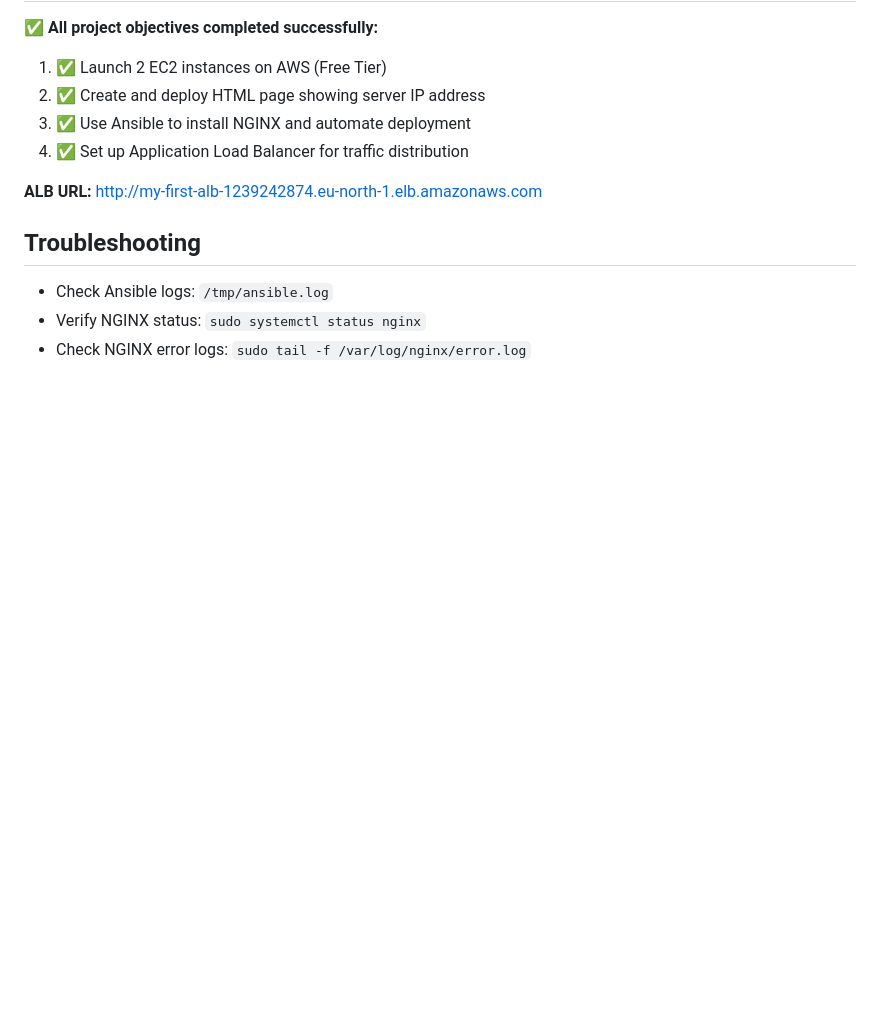
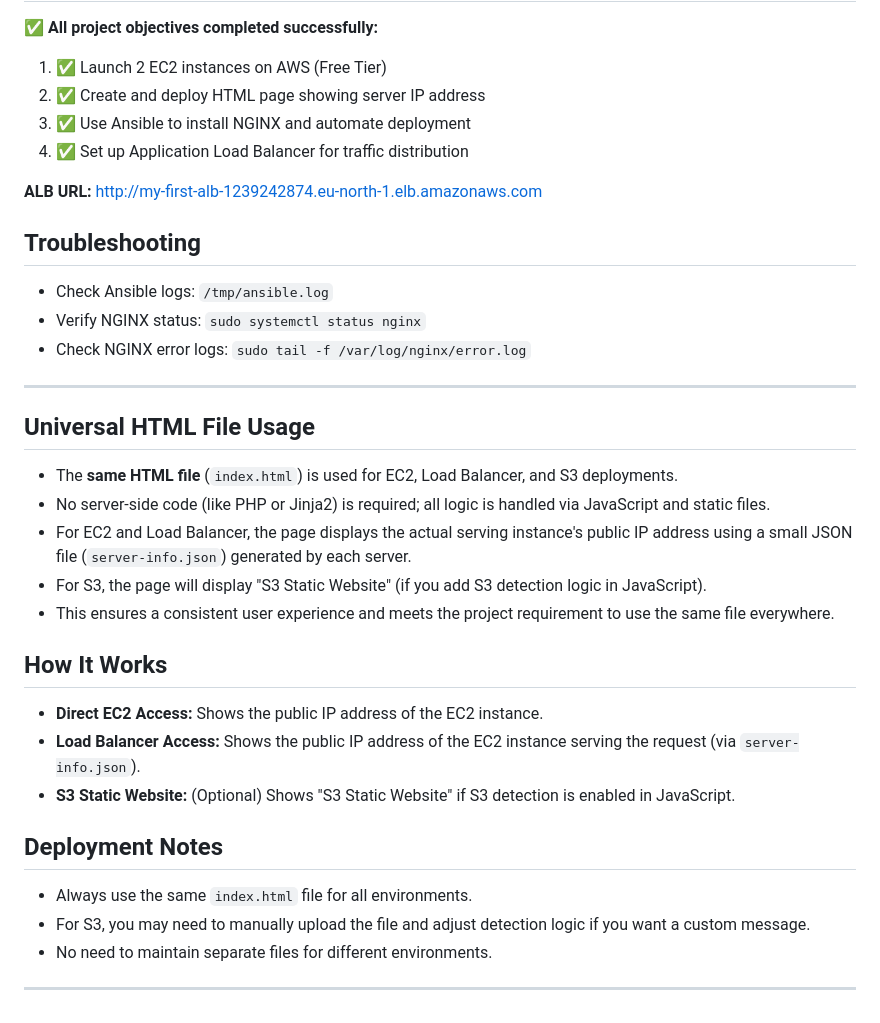
Before and after one commit to Kindee18/my-ansible-project, a Markdown page: README.md, the part around the change. GitHub-like rendering; blank space fills up the shorter version.

Commit message:
Update README: clarify universal HTML file usage for EC2, ALB, and S3

```diff
--- a/README.md
+++ b/README.md
@@ -104,3 +104,27 @@ After running the playbook, verify deployment:
 - Check Ansible logs: `/tmp/ansible.log`
 - Verify NGINX status: `sudo systemctl status nginx`
 - Check NGINX error logs: `sudo tail -f /var/log/nginx/error.log`
+
+---
+
+## Universal HTML File Usage
+
+- The **same HTML file** (`index.html`) is used for EC2, Load Balancer, and S3 deployments.
+- No server-side code (like PHP or Jinja2) is required; all logic is handled via JavaScript and static files.
+- For EC2 and Load Balancer, the page displays the actual serving instance's public IP address using a small JSON file (`server-info.json`) generated by each server.
+- For S3, the page will display "S3 Static Website" (if you add S3 detection logic in JavaScript).
+- This ensures a consistent user experience and meets the project requirement to use the same file everywhere.
+
+## How It Works
+
+- **Direct EC2 Access:** Shows the public IP address of the EC2 instance.
+- **Load Balancer Access:** Shows the public IP address of the EC2 instance serving the request (via `server-info.json`).
+- **S3 Static Website:** (Optional) Shows "S3 Static Website" if S3 detection is enabled in JavaScript.
+
+## Deployment Notes
+
+- Always use the same `index.html` file for all environments.
+- For S3, you may need to manually upload the file and adjust detection logic if you want a custom message.
+- No need to maintain separate files for different environments.
+
+---
```
